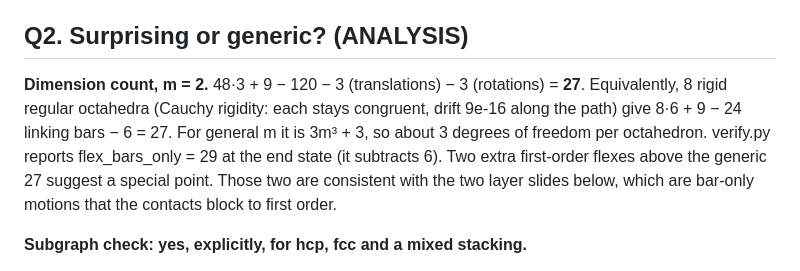
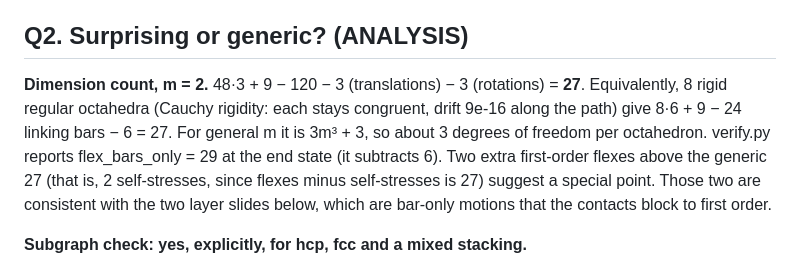
Before and after one commit to Foundation-0/incentre-lattices, a Markdown page: autoresearch-fold/PRIOR-ART-FOLD.md, the part around the change. Drawn GitHub-style.

```diff
--- a/autoresearch-fold/PRIOR-ART-FOLD.md
+++ b/autoresearch-fold/PRIOR-ART-FOLD.md
@@ -58,7 +58,7 @@ Not searched, and worth a library check before any public claim: the full text o
 
 ## Q2. Surprising or generic? (ANALYSIS)
 
-**Dimension count, m = 2.** 48·3 + 9 − 120 − 3 (translations) − 3 (rotations) = **27**. Equivalently, 8 rigid regular octahedra (Cauchy rigidity: each stays congruent, drift 9e-16 along the path) give 8·6 + 9 − 24 linking bars − 6 = 27. For general m it is 3m³ + 3, so about 3 degrees of freedom per octahedron. verify.py reports flex_bars_only = 29 at the end state (it subtracts 6). Two extra first-order flexes above the generic 27 suggest a special point. Those two are consistent with the two layer slides below, which are bar-only motions that the contacts block to first order.
+**Dimension count, m = 2.** 48·3 + 9 − 120 − 3 (translations) − 3 (rotations) = **27**. Equivalently, 8 rigid regular octahedra (Cauchy rigidity: each stays congruent, drift 9e-16 along the path) give 8·6 + 9 − 24 linking bars − 6 = 27. For general m it is 3m³ + 3, so about 3 degrees of freedom per octahedron. verify.py reports flex_bars_only = 29 at the end state (it subtracts 6). Two extra first-order flexes above the generic 27 (that is, 2 self-stresses, since flexes minus self-stresses is 27) suggest a special point. Those two are consistent with the two layer slides below, which are bar-only motions that the contacts block to first order.
 
 **Subgraph check: yes, explicitly, for hcp, fcc and a mixed stacking.**
 - *hcp (the found end state).* Balls lie in 4 close-packed layers per c. Each octahedron spans an adjacent layer pair: octahedra sit only in alternate gaps, (0,1) and (2,3). In each of those gaps a third of the octahedral holes are chosen, so that every ball belongs to exactly one octahedron. Of the 24 linking bars, 16 lie within a layer. The other 8 cross the empty gaps (1,2) and (3,0), and **all 8 point the same lateral way** (240°). Every ball has the same distance environment.
```
Also changed, not shown: results/fold-close-packing/PROOF.md (+2 -1 lines).
